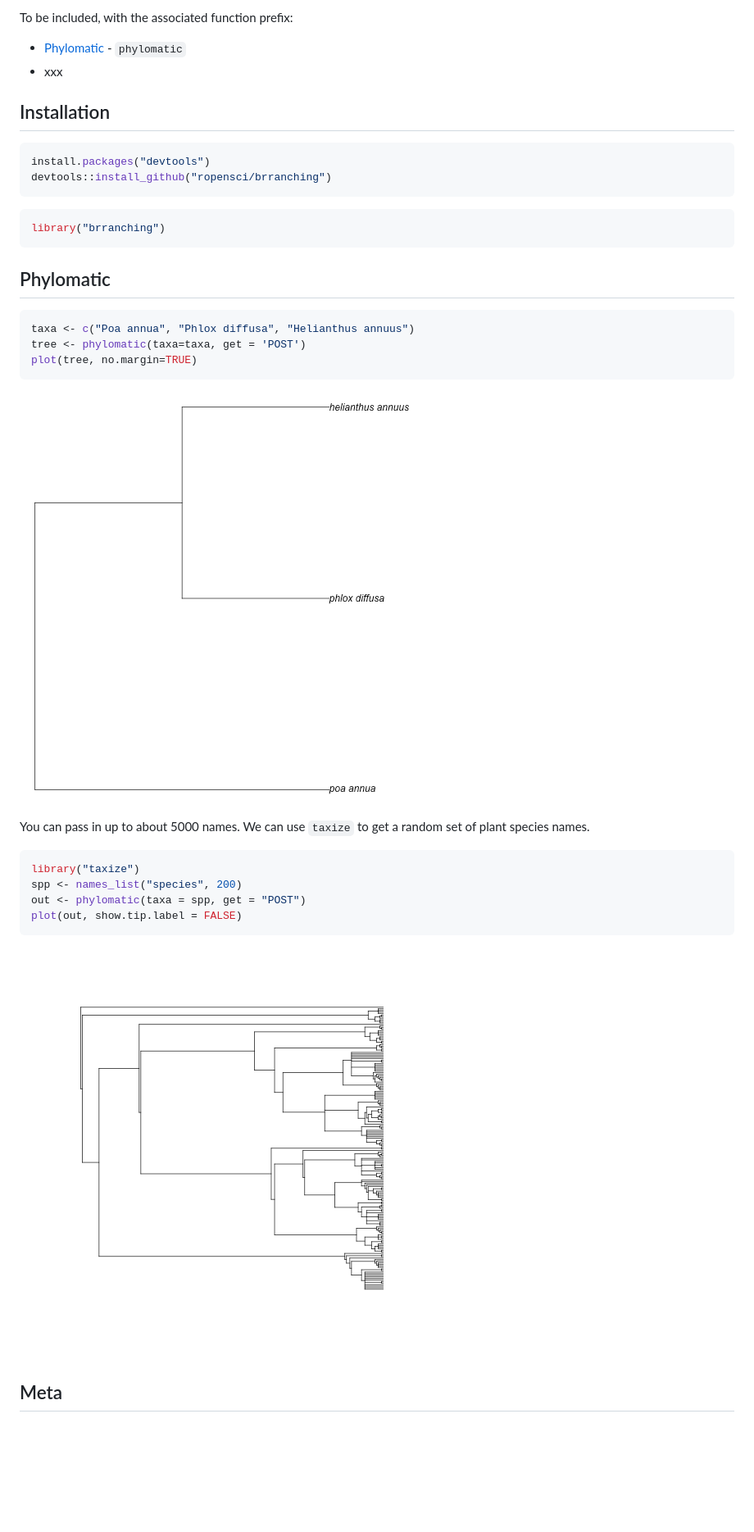
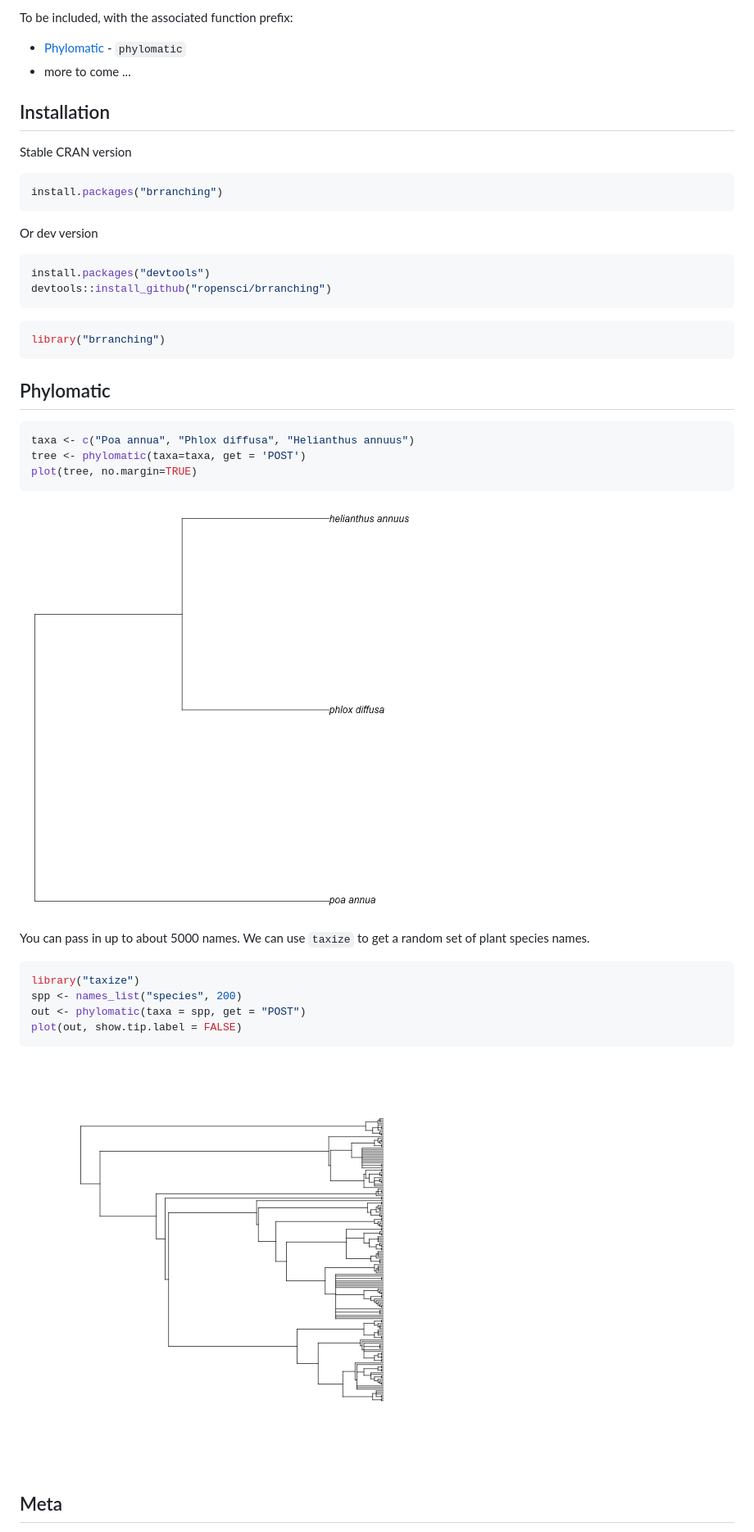
Before and after one commit to ropensci/brranching, a Markdown page: README.md, the part around the change. Shown: that part at 82% size. Drawn GitHub-style; pictures changed too: inst/img/unnamed-chunk-5-1.png, inst/img/unnamed-chunk-6-1.png; blank space fills up the shorter version.

````diff
--- a/README.md
+++ b/README.md
@@ -13,9 +13,18 @@ R client to fetch phylogenies from many places
 To be included, with the associated function prefix:
 
 * [Phylomatic](http://phylodiversity.net/phylomatic/) - `phylomatic`
-* xxx
+* more to come ...
 
 ## Installation
+
+Stable CRAN version
+
+
+```r
+install.packages("brranching")
+```
+
+Or dev version
 
 
 ```r
@@ -37,7 +46,7 @@ tree <- phylomatic(taxa=taxa, get = 'POST')
 plot(tree, no.margin=TRUE)
 ```
 
-![plot of chunk unnamed-chunk-4](inst/img/unnamed-chunk-4-1.png)
+![plot of chunk unnamed-chunk-5](inst/img/unnamed-chunk-5-1.png)
 
 You can pass in up to about 5000 names. We can use `taxize` to get a random set of plant species names.
 
@@ -49,7 +58,7 @@ out <- phylomatic(taxa = spp, get = "POST")
 plot(out, show.tip.label = FALSE)
 ```
 
-![plot of chunk unnamed-chunk-5](inst/img/unnamed-chunk-5-1.png)
+![plot of chunk unnamed-chunk-6](inst/img/unnamed-chunk-6-1.png)
 
 ## Meta
 
````
Also changed, not shown: 1 other file.
